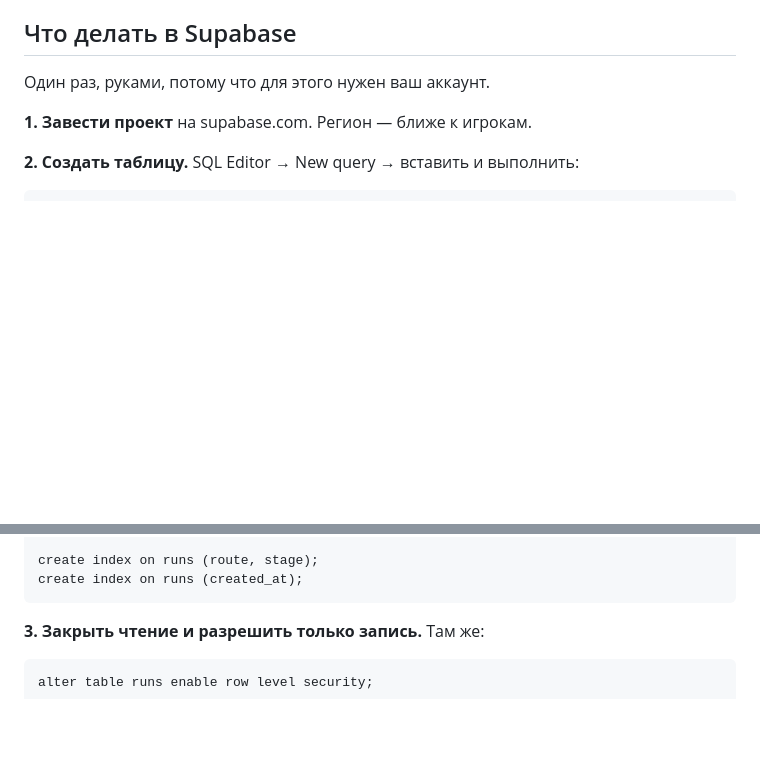
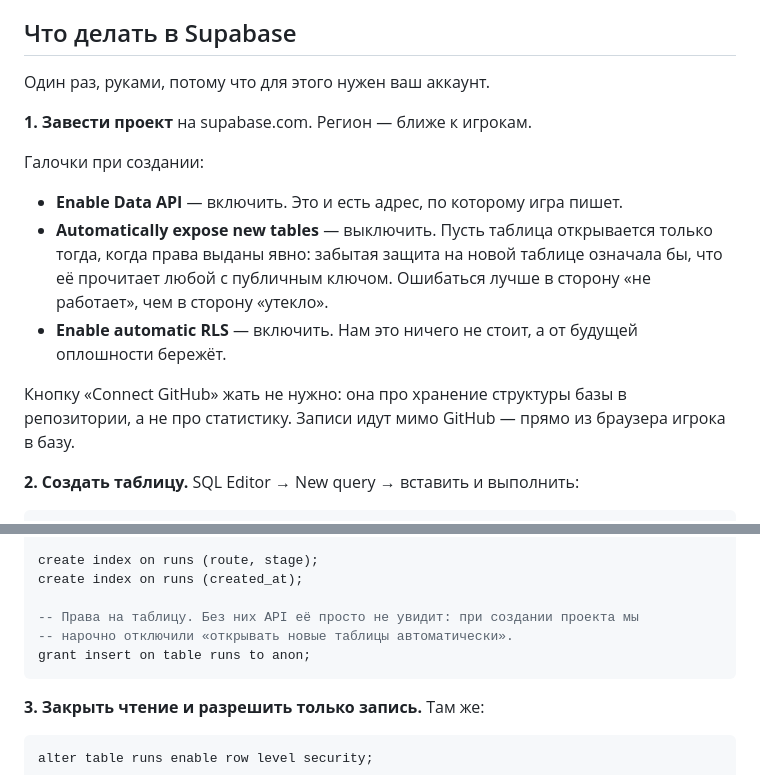
Before and after one commit to gevorkyandg/kapibara, a Markdown page: docs/статистика.md, 2 parts joined by grey strips. GitHub-like rendering; blank space fills up the shorter version.

Commit message:
Капибара: уточнил настройку базы в инструкции
Какие галочки ставить при создании проекта и почему. Главное — «открывать
новые таблицы автоматически» лучше выключить: забытая защита на новой таблице
означала бы, что её прочитает любой с публичным ключом, а нехватка прав всего
лишь не сработает и это сразу видно. Из-за этого в SQL добавлена явная выдача
права на запись.

Co-Authored-By: Claude Opus 5 <noreply@anthropic.com>

````diff
--- a/docs/статистика.md
+++ b/docs/статистика.md
@@ -11,6 +11,20 @@
 Один раз, руками, потому что для этого нужен ваш аккаунт.
 
 **1. Завести проект** на supabase.com. Регион — ближе к игрокам.
+
+Галочки при создании:
+
+- **Enable Data API** — включить. Это и есть адрес, по которому игра пишет.
+- **Automatically expose new tables** — выключить. Пусть таблица открывается
+  только тогда, когда права выданы явно: забытая защита на новой таблице
+  означала бы, что её прочитает любой с публичным ключом. Ошибаться лучше в
+  сторону «не работает», чем в сторону «утекло».
+- **Enable automatic RLS** — включить. Нам это ничего не стоит, а от будущей
+  оплошности бережёт.
+
+Кнопку «Connect GitHub» жать не нужно: она про хранение структуры базы в
+репозитории, а не про статистику. Записи идут мимо GitHub — прямо из браузера
+игрока в базу.
 
 **2. Создать таблицу.** SQL Editor → New query → вставить и выполнить:
 
@@ -37,6 +51,10 @@ create table if not exists runs (
 
 create index on runs (route, stage);
 create index on runs (created_at);
+
+-- Права на таблицу. Без них API её просто не увидит: при создании проекта мы
+-- нарочно отключили «открывать новые таблицы автоматически».
+grant insert on table runs to anon;
 ```
 
 **3. Закрыть чтение и разрешить только запись.** Там же:
````
